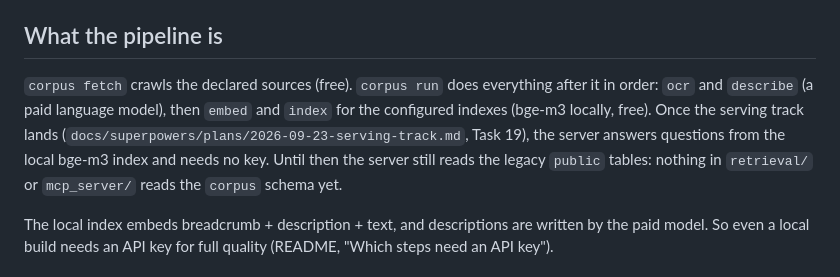
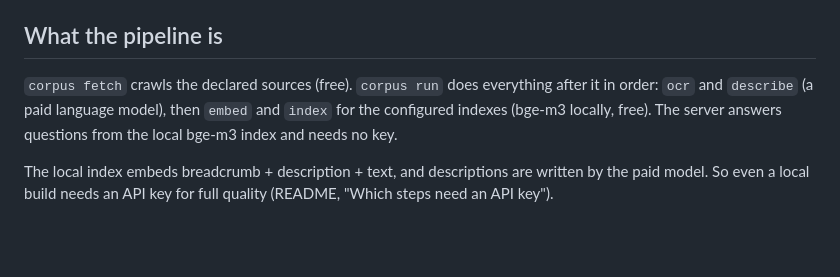
Before and after one commit to thedionysus/swisscom-hackathon, a Markdown page: AGENTS.md, the part around the change. Drawn GitHub-style; blank space fills up the shorter version.

```diff
--- a/AGENTS.md
+++ b/AGENTS.md
@@ -6,10 +6,8 @@ searchable corpus. The step-by-step procedure is `docs/ENCODING-RUNBOOK.md`; thi
 ## What the pipeline is
 
 `corpus fetch` crawls the declared sources (free). `corpus run` does everything after it in order: `ocr` and
-`describe` (a paid language model), then `embed` and `index` for the configured indexes (bge-m3 locally, free). Once
-the serving track lands (`docs/superpowers/plans/2026-09-23-serving-track.md`, Task 19), the server answers questions
-from the local bge-m3 index and needs no key. Until then the server still reads the legacy `public` tables: nothing in
-`retrieval/` or `mcp_server/` reads the `corpus` schema yet.
+`describe` (a paid language model), then `embed` and `index` for the configured indexes (bge-m3 locally, free). The
+server answers questions from the local bge-m3 index and needs no key.
 
 The local index embeds breadcrumb + description + text, and descriptions are written by the paid model. So even a
 local build needs an API key for full quality (README, "Which steps need an API key").
```
Also changed, not shown: README.md (+5 -5 lines).
